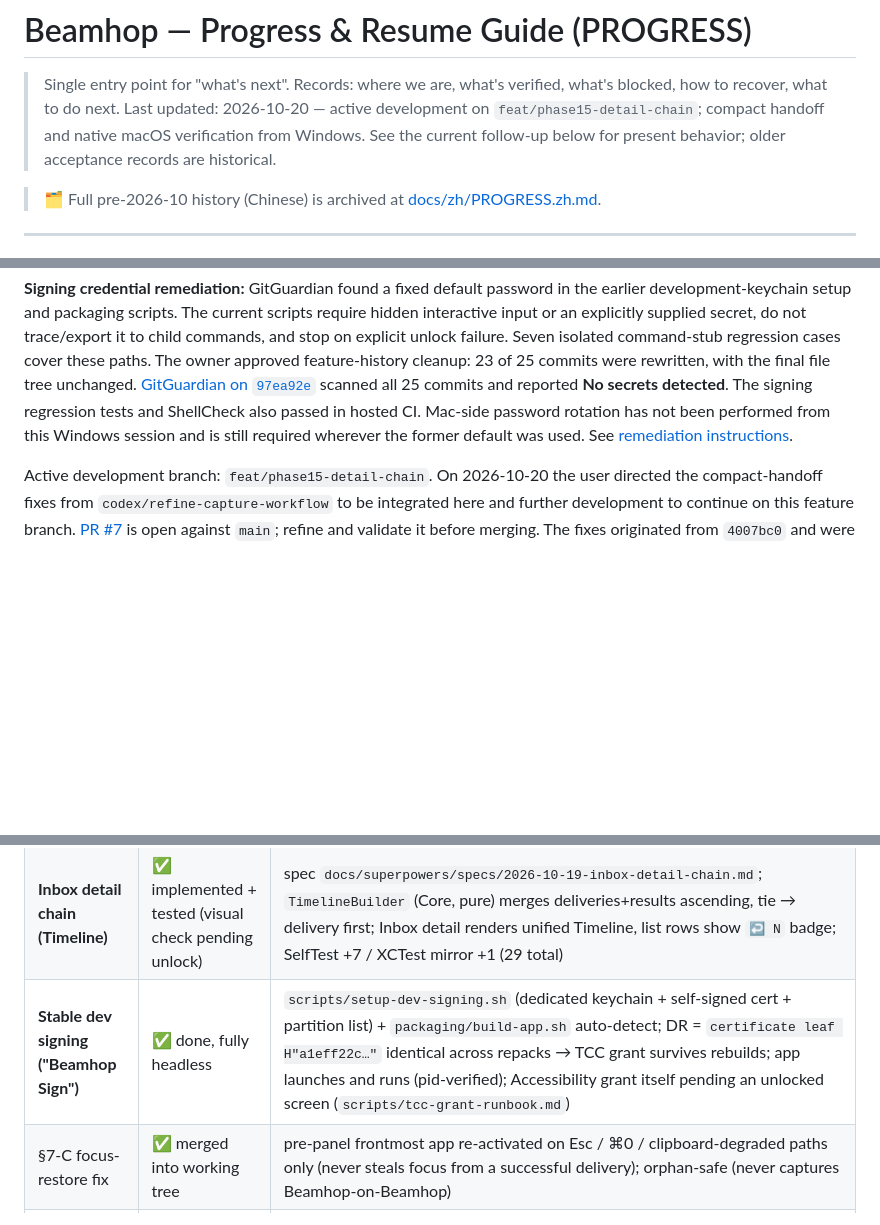
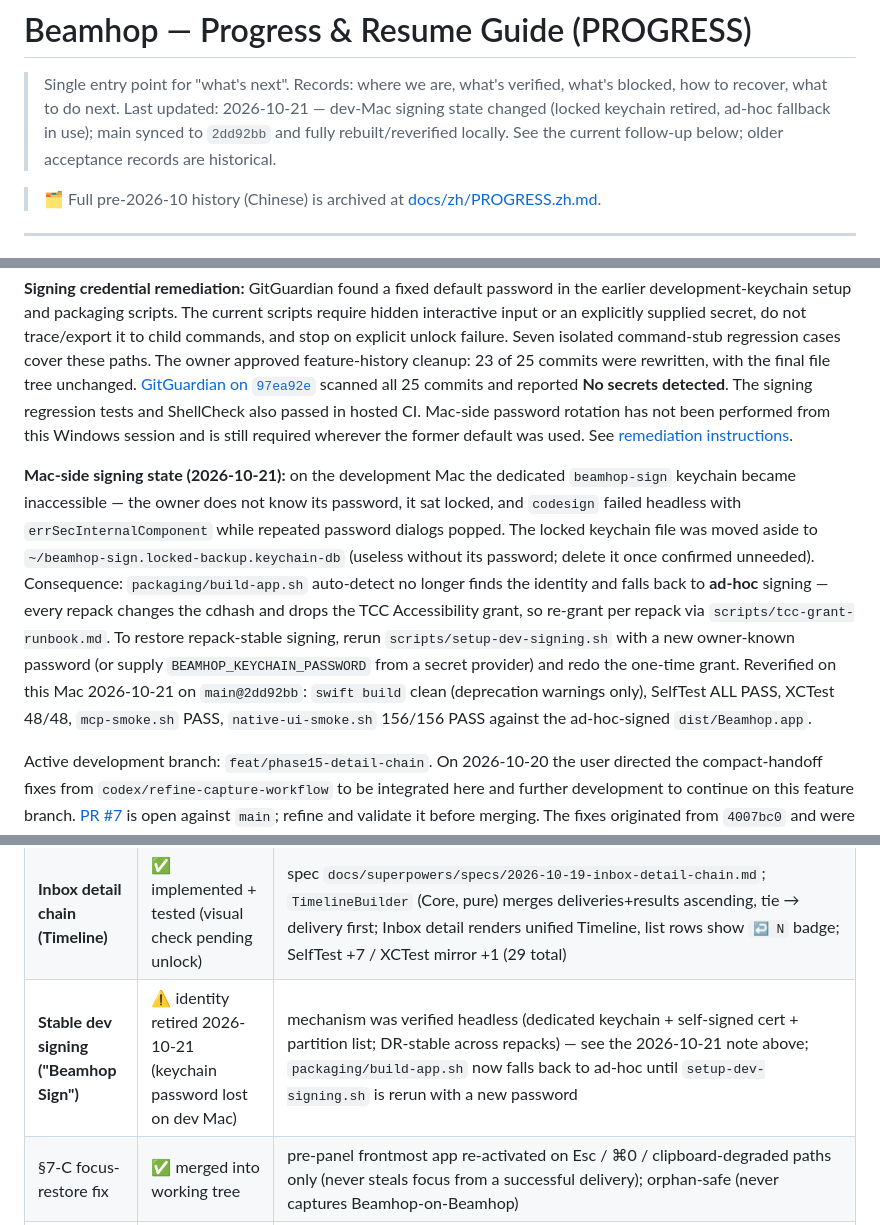
Before and after one commit to willamhou/beamhop, a Markdown page: PROGRESS.md, 3 parts joined by grey strips. Drawn GitHub-style; blank space fills up the shorter version.

Commit message:
docs(progress): record 2026-10-21 dev-Mac signing state — locked keychain retired, ad-hoc fallback, local rebuild/reverify results

```diff
--- a/PROGRESS.md
+++ b/PROGRESS.md
@@ -1,7 +1,7 @@
 # Beamhop — Progress & Resume Guide (PROGRESS)
 
 > Single entry point for "what's next". Records: where we are, what's verified, what's blocked, how to recover, what to do next.
-> Last updated: 2026-10-20 — active development on `feat/phase15-detail-chain`; compact handoff and native macOS verification from Windows. See the current follow-up below for present behavior; older acceptance records are historical.
+> Last updated: 2026-10-21 — dev-Mac signing state changed (locked keychain retired, ad-hoc fallback in use); main synced to `2dd92bb` and fully rebuilt/reverified locally. See the current follow-up below; older acceptance records are historical.
 
 > 🗂 Full pre-2026-10 history (Chinese) is archived at [docs/zh/PROGRESS.zh.md](docs/zh/PROGRESS.zh.md).
 
@@ -13,6 +13,8 @@
 **PR #7 conflict resolution:** integrated `main` at `2b5b32d` (PR #6). The compact nonactivating panel, corner shelf, named-work safeguards and signing-password remediation remain intact. The capture gate and self-capture rejection, presentation-scoped focus recovery, deterministic timeline ordering, and Inbox external-write refresh/pagination now share one implementation. Both sets of storage/model regressions are retained. The native focus/Inbox fixture is adapted to assert that the source app stays active while the panel owns keyboard input and runs alongside the compact-panel UI checks in CI. Hosted validation is pending for this merge; real-app integration acceptance remains separate.
 
 **Signing credential remediation:** GitGuardian found a fixed default password in the earlier development-keychain setup and packaging scripts. The current scripts require hidden interactive input or an explicitly supplied secret, do not trace/export it to child commands, and stop on explicit unlock failure. Seven isolated command-stub regression cases cover these paths. The owner approved feature-history cleanup: 23 of 25 commits were rewritten, with the final file tree unchanged. [GitGuardian on `97ea92e`](https://github.com/willamhou/beamhop/pull/7/checks?check_run_id=118436760729) scanned all 25 commits and reported **No secrets detected**. The signing regression tests and ShellCheck also passed in hosted CI. Mac-side password rotation has not been performed from this Windows session and is still required wherever the former default was used. See [remediation instructions](docs/dev-signing-security.md).
+
+**Mac-side signing state (2026-10-21):** on the development Mac the dedicated `beamhop-sign` keychain became inaccessible — the owner does not know its password, it sat locked, and `codesign` failed headless with `errSecInternalComponent` while repeated password dialogs popped. The locked keychain file was moved aside to `~/beamhop-sign.locked-backup.keychain-db` (useless without its password; delete it once confirmed unneeded). Consequence: `packaging/build-app.sh` auto-detect no longer finds the identity and falls back to **ad-hoc** signing — every repack changes the cdhash and drops the TCC Accessibility grant, so re-grant per repack via `scripts/tcc-grant-runbook.md`. To restore repack-stable signing, rerun `scripts/setup-dev-signing.sh` with a new owner-known password (or supply `BEAMHOP_KEYCHAIN_PASSWORD` from a secret provider) and redo the one-time grant. Reverified on this Mac 2026-10-21 on `main@2dd92bb`: `swift build` clean (deprecation warnings only), SelfTest ALL PASS, XCTest 48/48, `mcp-smoke.sh` PASS, `native-ui-smoke.sh` 156/156 PASS against the ad-hoc-signed `dist/Beamhop.app`.
 
 Active development branch: `feat/phase15-detail-chain`. On 2026-10-20 the user directed the compact-handoff fixes from `codex/refine-capture-workflow` to be integrated here and further development to continue on this feature branch. [PR #7](https://github.com/willamhou/beamhop/pull/7) is open against `main`; refine and validate it before merging. The fixes originated from `4007bc0` and were integrated by fast-forward through `c5fab72`. User selected a compact shortcut panel with destinations disclosed on demand. The corner pocket remains optional.
 
@@ -46,7 +48,7 @@ Week 0–2 plus integration peripherals are done (CI green). **Week 3 is now imp
 | **MCP search dedup** | ✅ implemented + verified on real Inbox | `search_captures` collapses re-captures by `contentIdentity` (app+title+url+text, exact); each hit = newest of group + `duplicate_count`/`first_seen_at`/`last_seen_at`; `include_duplicates=true` for raw list. Real Inbox: "beamhop" 10 raw hits → 4 groups |
 | `swift test` (XCTest) | ✅ unblocked (2026-10-18) | works locally with the Xcode toolchain (`DEVELOPER_DIR=/Applications/Xcode.app/Contents/Developer swift test`) — the "license" blocker was stale; mirror kept in sync with SelfTest from now on |
 | **Inbox detail chain (Timeline)** | ✅ implemented + tested (visual check pending unlock) | spec `docs/superpowers/specs/2026-10-19-inbox-detail-chain.md`; `TimelineBuilder` (Core, pure) merges deliveries+results ascending, tie → delivery first; Inbox detail renders unified Timeline, list rows show `↩ N` badge; SelfTest +7 / XCTest mirror +1 (29 total) |
-| **Stable dev signing ("Beamhop Sign")** | ✅ done, fully headless | `scripts/setup-dev-signing.sh` (dedicated keychain + self-signed cert + partition list) + `packaging/build-app.sh` auto-detect; DR = `certificate leaf H"a1eff22c…"` identical across repacks → TCC grant survives rebuilds; app launches and runs (pid-verified); Accessibility grant itself pending an unlocked screen (`scripts/tcc-grant-runbook.md`) |
+| **Stable dev signing ("Beamhop Sign")** | ⚠️ identity retired 2026-10-21 (keychain password lost on dev Mac) | mechanism was verified headless (dedicated keychain + self-signed cert + partition list; DR-stable across repacks) — see the 2026-10-21 note above; `packaging/build-app.sh` now falls back to ad-hoc until `setup-dev-signing.sh` is rerun with a new password |
 | §7-C focus-restore fix | ✅ merged into working tree | pre-panel frontmost app re-activated on Esc / ⌘0 / clipboard-degraded paths only (never steals focus from a successful delivery); orphan-safe (never captures Beamhop-on-Beamhop) |
 | Xcode project + signed build | ⬜ blocked | same as above |
 
```
